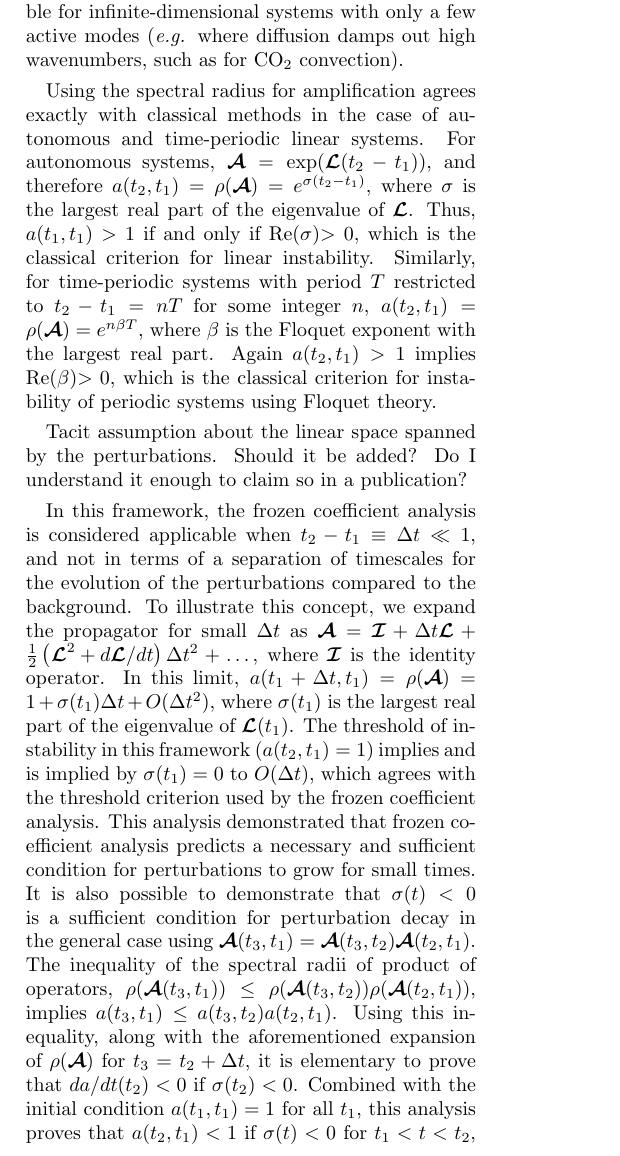
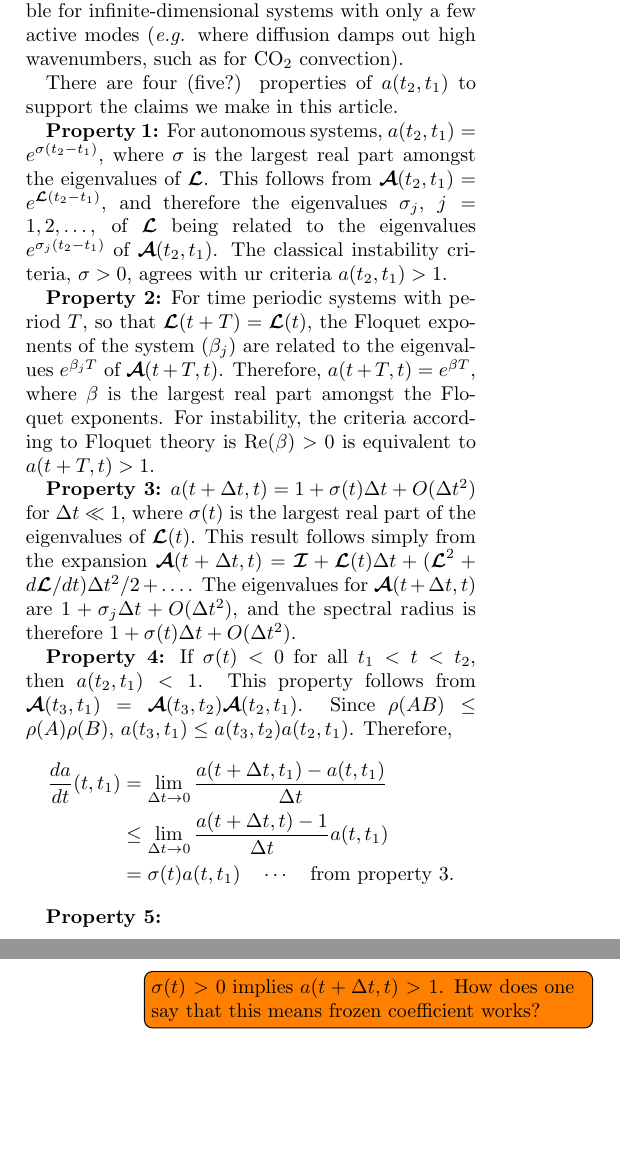
Before and after one commit to shreyasmandre/frozen, a LaTeX paper (prl.tex): part of one column of page 2 of 5 before the commit and two parts of the columns of pages 2 and 3 of 5 after it, the two joined at a grey line, cut so that both start at the same text, the shorter picture padded with empty space. Compiled offline with pdfLaTeX.

Commit message:
Use "Properties" to discuss a(t_2, t_1)

```diff
--- a/prl.tex
+++ b/prl.tex
@@ -9,7 +9,7 @@
 \usepackage{longtable}
 \usepackage{array}
 \usepackage{dashrule}
-\usepackage[disable,shadow,colorinlistoftodos]{todonotes}
+\usepackage[shadow,colorinlistoftodos]{todonotes}
 
 \newcommand{\comment}[1]{{\textbf{#1}}}
 \newcommand{\cotwo}{CO$_2$ }
@@ -97,19 +97,36 @@ Combining the conclusions of the two theorems proves our claim that $a(t_2, t_1)
 Instability ensues when $a(t_2, t_1) > 1$.
 While the applicability of this conclusion is strictly valid for finite-dimensional systems, we believe that similar proofs should be possible for infinite-dimensional systems with only a few active modes ({\it e.g.} where diffusion damps out high wavenumbers, such as for \cotwo convection).
 
-Using the spectral radius for amplification agrees exactly with classical methods in the case of autonomous and time-periodic linear systems.
-For autonomous systems, $\cA = \exp(\cL (t_2-t_1))$, and therefore $a(t_2,t_1) = \rho (\cA) = e^{\sigma (t_2-t_1)}$, where $\sigma$ is the largest real part of the eigenvalue of $\cL$.
-Thus, $a(t_1,t_1)>1$ if and only if Re($\sigma$)$>0$, which is the classical criterion for linear instability.
-Similarly, for time-periodic systems with period $T$ restricted to $t_2 -t_1 = n T$ for some integer $n$, $a(t_2, t_1) = \rho (\cA ) = e^{n \beta T}$, where $\beta$ is the Floquet exponent with the largest real part.
-Again $a(t_2,t_1)>1$ implies Re($\beta$)$>0$, which is the classical criterion for instability of periodic systems using Floquet theory.
+There are four (five?) properties of $a(t_2, t_1)$ to support the claims we make in this article.
 
-Tacit assumption about the linear space spanned by the perturbations. Should it be added? Do I understand it enough to claim so in a publication?
+{\bf Property 1:}
+For autonomous systems, $a(t_2, t_1) = e^{\sigma (t_2-t_1)}$, where $\sigma$ is the largest real part amongst the eigenvalues of $\cL$.
+This follows from $\cA(t_2, t_1) = e^{\cL(t_2-t_1)}$, and therefore the eigenvalues $\sigma_j$, $j=1, 2, \dots$, of $\cL$ being related to the eigenvalues $e^{\sigma_j (t_2-t_1)}$ of $\cA(t_2,t_1)$.
+The classical instability criteria, $\sigma > 0$, agrees with ur criteria $a(t_2, t_1)> 1$.
 
-In this framework, the frozen coefficient analysis is considered applicable when $t_2 - t_1 \equiv \Delta t \ll 1$, and not in terms of a separation of timescales for the evolution of the perturbations compared to the background.
-To illustrate this concept, we expand the propagator for small $\Delta t$ as $\cA = \cI + \Delta t \cL + \frac{1}{2} \left(\cL^2 + d\cL/dt \right) \Delta t^2 + \dots$, where $\cI$ is the identity operator.
-In this limit, $a(t_1 + \Delta t, t_1) = \rho(\cA) = 1 + \sigma(t_1) \Delta t + O(\Delta t^2)$, where $\sigma(t_1)$ is the largest real part of the eigenvalue of $\cL(t_1)$.
-The threshold of instability in this framework ($a(t_2,t_1) = 1$) implies and is implied by $\sigma(t_1) = 0$ to $O(\Delta t)$, which agrees with the threshold criterion used by the frozen coefficient analysis.
-This analysis demonstrated that frozen coefficient analysis predicts a necessary and sufficient condition for perturbations to grow for small times. It is also possible to demonstrate that $\sigma(t) < 0$ is a sufficient condition for perturbation decay in the general case using $\cA(t_3,t_1) = \cA (t_3, t_2) \cA(t_2, t_1)$. The inequality of the spectral radii of product of operators, $\rho(\cA(t_3,t_1)) \le \rho(\cA(t_3,t_2)) \rho(\cA(t_2,t_1))$, implies $a(t_3, t_1) \le a(t_3, t_2) a(t_2, t_1)$. Using this inequality, along with the aforementioned expansion of $\rho(\cA)$ for $t_3 = t_2 + \Delta t$, it is elementary to prove that $da/dt(t_2) < 0$ if $\sigma(t_2)<0$. Combined with the initial condition $a(t_1, t_1) = 1$ for all $t_1$, this analysis proves that $a(t_2, t_1)<1$ if $\sigma(t)<0$ for $t_1<t<t_2$, which is a sufficient condition for stability.
+{\bf Property 2:}
+For time periodic systems with period $T$, so that $\cL(t+T) = \cL(t)$, the Floquet exponents of the system ($\beta_j$) are related to the eigenvalues $e^{\beta_j T}$ of $\cA(t+T, t)$.
+Therefore, $a(t+T, t) = e^{\beta T}$, where $\beta$ is the largest real part amongst the Floquet exponents.
+For instability, the criteria according to Floquet theory is $\text{Re}(\beta) > 0$ is equivalent to $a(t+T, t) > 1$.
+
+{\bf Property 3:}
+$a(t+\Delta t, t) = 1 + \sigma(t) \Delta t + O(\Delta t^2)$ for $\Delta t \ll 1$, where $\sigma(t)$ is the largest real part of the eigenvalues of $\cL(t)$.
+This result follows simply from the expansion $\cA(t+\Delta t, t) = \cI + \cL(t) \Delta t + (\cL^2 + d\cL/dt)\Delta t^2/2 + \dots$.
+The eigenvalues for $\cA(t+\Delta t, t)$ are $1 + \sigma_j \Delta t + O(\Delta t^2)$, and the spectral radius is therefore $1 + \sigma(t) \Delta t + O(\Delta t^2).$
+
+{\bf Property 4:}
+If $\sigma(t)<0$ for all $t_1<t<t_2$, then $a(t_2, t_1) < 1$.
+This property follows from $\cA(t_3, t_1) = \cA(t_3, t_2) \cA(t_2, t_1)$.
+Since $\rho(AB) \le \rho(A) \rho(B)$, $a(t_3, t_1) \le a(t_3, t_2) a(t_2, t_1)$.
+Therefore,
+\begin{align}
+ \frac{da}{dt}(t, t_1) &=    \lim_{\Delta t \to 0} \frac{a(t+\Delta t, t_1) - a(t, t_1)}{\Delta t} \nonumber \\
+                       &\le \lim_{\Delta t \to 0} \frac{a(t+\Delta t, t) - 1}{\Delta t} a(t, t_1) \nonumber \\
+                       &=   \sigma(t) a(t, t_1) \quad \cdots \quad \text{from property 3.} \nonumber
+\end{align}
+
+{\bf Property 5:}
+\todo[inline]{$\sigma(t)>0$ implies $a(t+\Delta t, t)>1$. How does one say that this means frozen coefficient works?}
 
 We now turn our attention to the case of \cotwo convection as an application of this method.
 Consider a semi-infinite layer of porous rock filled with supercritical \cotwo above a semi-infinite layer filled with brine, as shown in figure \ref{fig:Schematic}.
```
Also changed, not shown: prl.tex (2 more changed lines).
